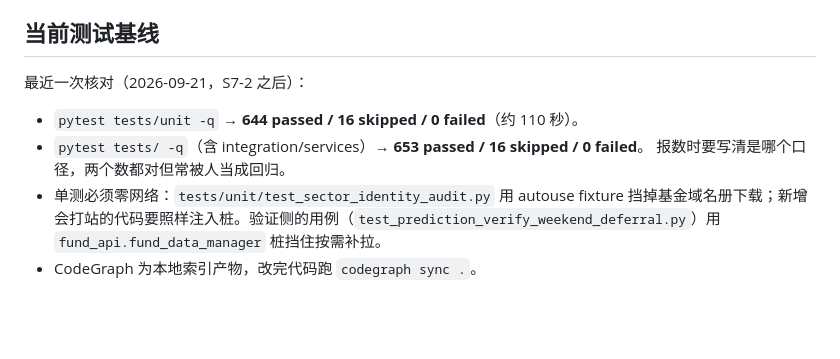
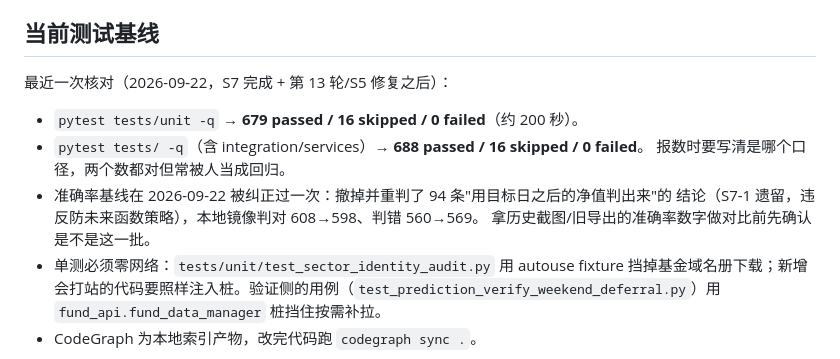
Before and after one commit to Lwb1397111398/fund-insight, a Markdown page: AGENTS.md, the part around the change. Drawn GitHub-style; blank space fills up the shorter version.

Commit message:
docs: 更新测试基线（tests/unit 679、tests/ 688）并标注准确率基线在 09-22 被纠正过
撤掉重判了 94 条"用目标日之后净值判出来"的结论后，本地镜像判对 608→598、判错 560→569。
拿旧截图或旧导出对比准确率前先看这条，否则会误判成回归。

```diff
--- a/AGENTS.md
+++ b/AGENTS.md
@@ -178,11 +178,14 @@ src/models/database.py  SQLAlchemy ORM，SQLite/PostgreSQL 共用
 
 ## 当前测试基线
 
-最近一次核对（2026-09-21，S7-2 之后）：
+最近一次核对（2026-09-22，S7 完成 + 第 13 轮/S5 修复之后）：
 
-- `pytest tests/unit -q` → **644 passed / 16 skipped / 0 failed**（约 110 秒）。
-- `pytest tests/ -q`（含 integration/services）→ **653 passed / 16 skipped / 0 failed**。
+- `pytest tests/unit -q` → **679 passed / 16 skipped / 0 failed**（约 200 秒）。
+- `pytest tests/ -q`（含 integration/services）→ **688 passed / 16 skipped / 0 failed**。
   报数时要写清是哪个口径，两个数都对但常被人当成回归。
+- 准确率基线在 2026-09-22 被纠正过一次：撤掉并重判了 94 条"用目标日之后的净值判出来"的
+  结论（S7-1 遗留，违反防未来函数策略），本地镜像判对 608→598、判错 560→569。
+  拿历史截图/旧导出的准确率数字做对比前先确认是不是这一批。
 - 单测必须零网络：`tests/unit/test_sector_identity_audit.py` 用 autouse fixture 挡掉基金域名册下载；新增会打站的代码要照样注入桩。验证侧的用例（`test_prediction_verify_weekend_deferral.py`）用 `fund_api.fund_data_manager` 桩挡住按需补拉。
 - CodeGraph 为本地索引产物，改完代码跑 `codegraph sync .`。
 
```
